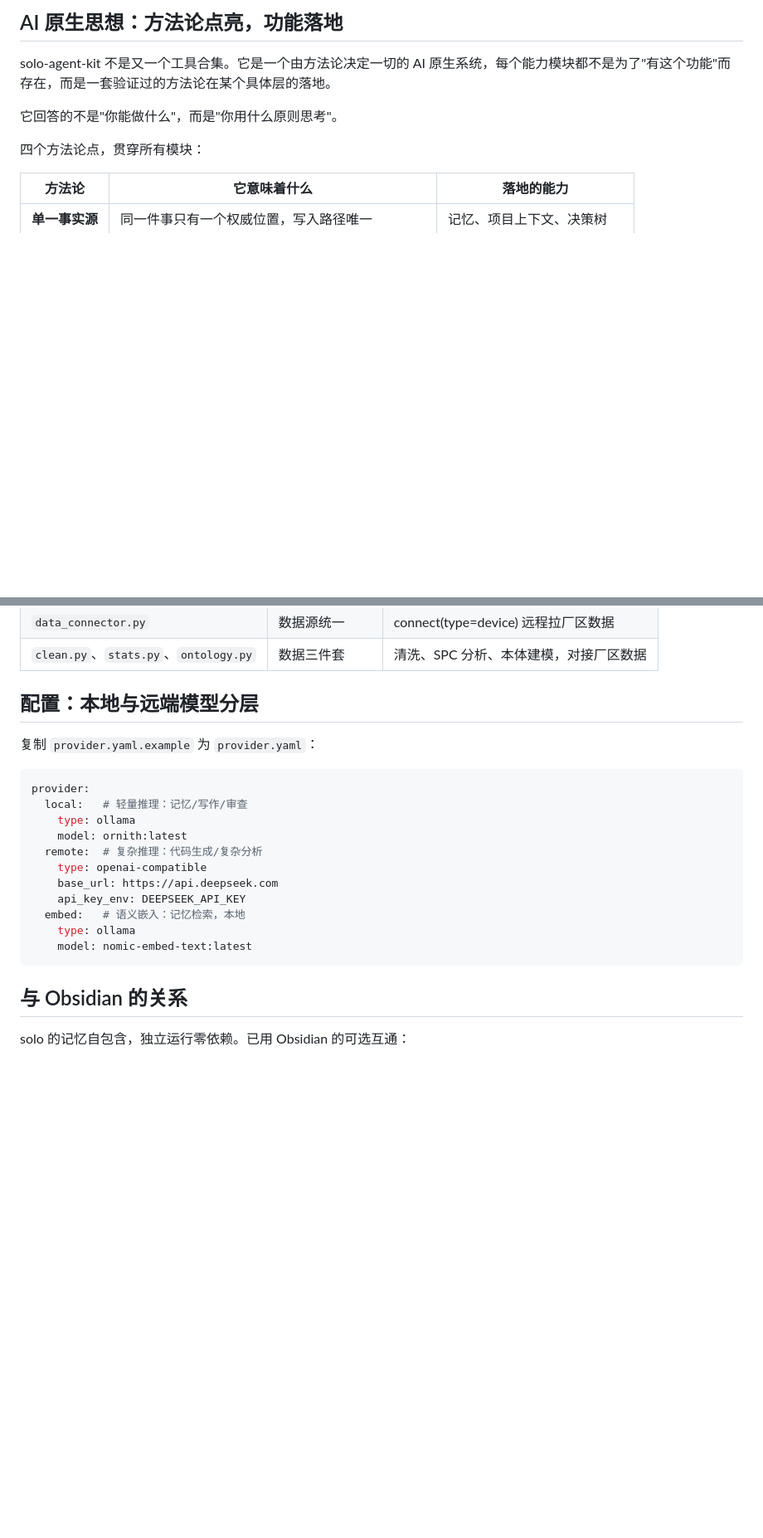
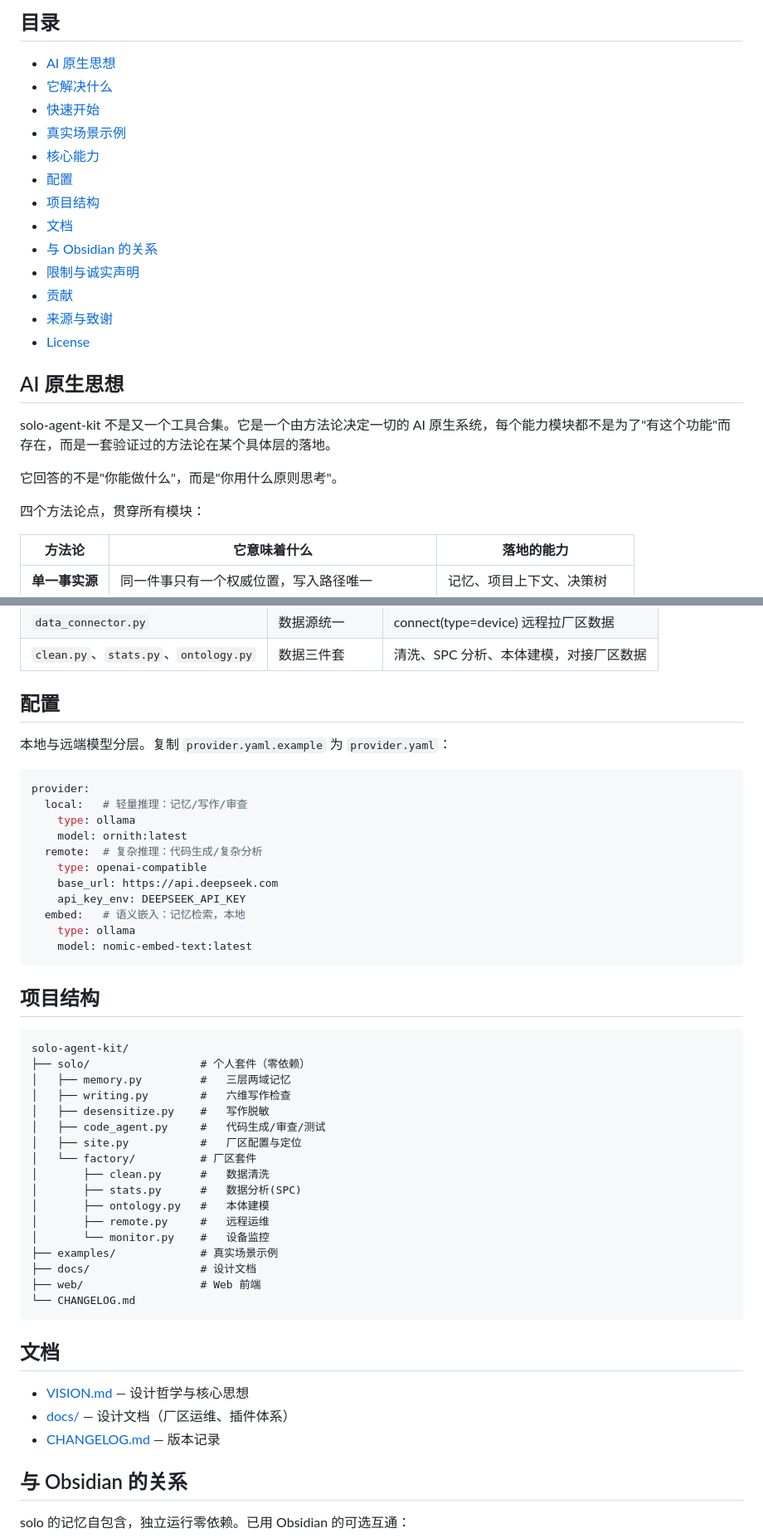
Before and after one commit to zhengjinjun1975/solo-agent-kit, a Markdown page: README.md, 2 parts joined by grey strips. Shown at 83% size. Rendered like a GitHub page; blank space fills up the shorter version.

Commit message:
docs: README 升级到开源社区成熟产品标准
- 完整徽章(License/Version/Python/零依赖)
- 目录TOC + 项目结构树 + 文档链接 + 贡献指南
- 命令全部真实(核对CLI), 能力不夸大
- 保留AI原生思想+方法论决定一切核心
- 六维写作自检通过(0问题, 无破折号/禁词)

````diff
--- a/README.md
+++ b/README.md
@@ -10,5 +21,21 @@
 
-## AI 原生思想：方法论点亮，功能落地
+## 目录
+
+- [AI 原生思想](#ai-原生思想)
+- [它解决什么](#它解决什么)
+- [快速开始](#快速开始)
+- [真实场景示例](#真实场景示例)
+- [核心能力](#核心能力)
+- [配置](#配置)
+- [项目结构](#项目结构)
+- [文档](#文档)
+- [与 Obsidian 的关系](#与-obsidian-的关系)
+- [限制与诚实声明](#限制与诚实声明)
+- [贡献](#贡献)
+- [来源与致谢](#来源与致谢)
+- [License](#license)
+
+## AI 原生思想
 
 solo-agent-kit 不是又一个工具合集。它是一个由方法论决定一切的 AI 原生系统，每个能力模块都不是为了"有这个功能"而存在，而是一套验证过的方法论在某个具体层的落地。
 
@@ -91,9 +122,9 @@ python examples/example_04_factory_ontology.py
 | `data_connector.py` | 数据源统一 | connect(type=device) 远程拉厂区数据 |
 | `clean.py`、`stats.py`、`ontology.py` | 数据三件套 | 清洗、SPC 分析、本体建模，对接厂区数据 |
 
-## 配置：本地与远端模型分层
+## 配置
 
-复制 `provider.yaml.example` 为 `provider.yaml`：
+本地与远端模型分层。复制 `provider.yaml.example` 为 `provider.yaml`：
 
 ```yaml
 provider:
@@ -108,6 +139,34 @@ provider:
     type: ollama
     model: nomic-embed-text:latest
 ```
+
+## 项目结构
+
+```
+solo-agent-kit/
+├── solo/                 # 个人套件（零依赖）
+│   ├── memory.py         #   三层两域记忆
+│   ├── writing.py        #   六维写作检查
+│   ├── desensitize.py    #   写作脱敏
+│   ├── code_agent.py     #   代码生成/审查/测试
+│   ├── site.py           #   厂区配置与定位
+│   └── factory/          # 厂区套件
+│       ├── clean.py      #   数据清洗
+│       ├── stats.py      #   数据分析(SPC)
+│       ├── ontology.py   #   本体建模
+│       ├── remote.py     #   远程运维
+│       └── monitor.py    #   设备监控
+├── examples/             # 真实场景示例
+├── docs/                 # 设计文档
+├── web/                  # Web 前端
+└── CHANGELOG.md
+```
+
+## 文档
+
+- [VISION.md](VISION.md) — 设计哲学与核心思想
+- [docs/](docs/) — 设计文档（厂区运维、插件体系）
+- [CHANGELOG.md](CHANGELOG.md) — 版本记录
 
 ## 与 Obsidian 的关系
 
````
Also changed, not shown: other parts of README.md (+38 -14 lines).
